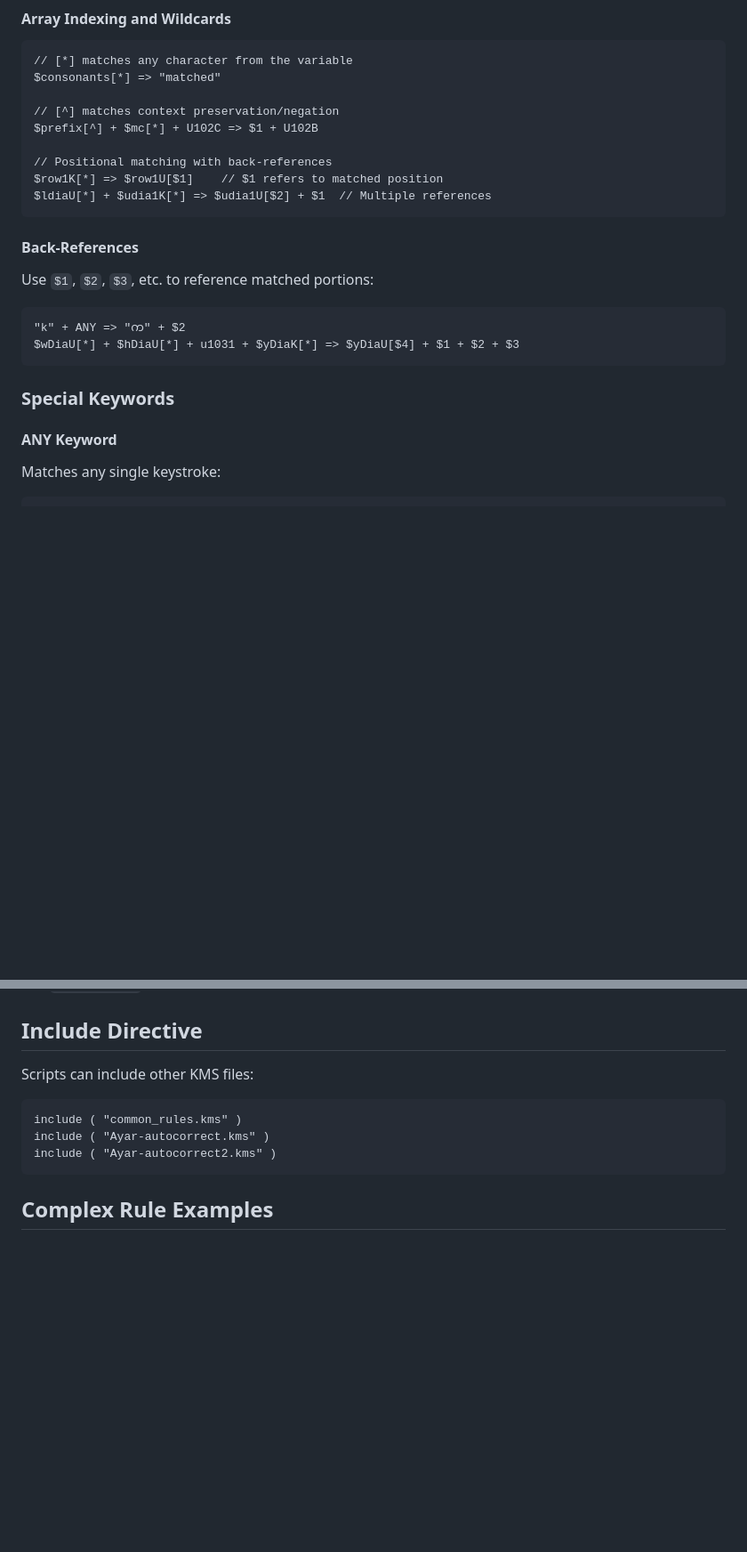
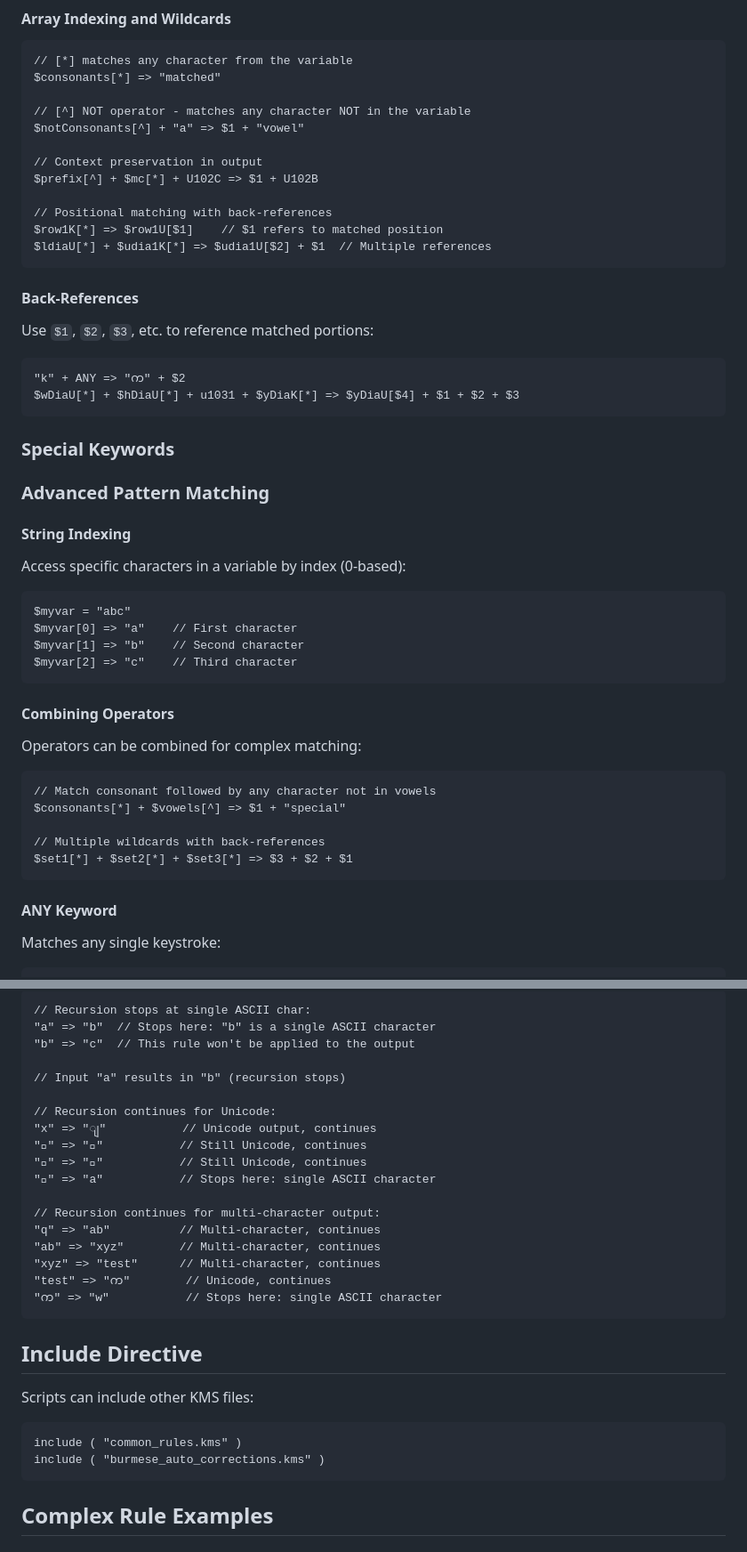
Before and after one commit to thantthet/keymagic-3, a Markdown page: KMS_FORMAT.md, 2 parts joined by grey strips. Shown at 89% size. Drawn GitHub-style; blank space fills up the shorter version.

````diff
--- a/KMS_FORMAT.md
+++ b/KMS_FORMAT.md
@@ -125,7 +160,10 @@ $input => $output
 // [*] matches any character from the variable
 $consonants[*] => "matched"
 
-// [^] matches context preservation/negation
+// [^] NOT operator - matches any character NOT in the variable
+$notConsonants[^] + "a" => $1 + "vowel"
+
+// Context preservation in output
 $prefix[^] + $mc[*] + U102C => $1 + U102B
 
 // Positional matching with back-references
@@ -143,6 +181,31 @@ $wDiaU[*] + $hDiaU[*] + u1031 + $yDiaK[*] => $yDiaU[$4] + $1 + $2 + $3
 ```
 
 ### Special Keywords
+
+### Advanced Pattern Matching
+
+#### String Indexing
+
+Access specific characters in a variable by index (0-based):
+
+```kms
+$myvar = "abc"
+$myvar[0] => "a"    // First character
+$myvar[1] => "b"    // Second character
+$myvar[2] => "c"    // Third character
+```
+
+#### Combining Operators
+
+Operators can be combined for complex matching:
+
+```kms
+// Match consonant followed by any character not in vowels
+$consonants[*] + $vowels[^] => $1 + "special"
+
+// Multiple wildcards with back-references
+$set1[*] + $set2[*] + $set3[*] => $3 + $2 + $1
+```
 
 #### ANY Keyword
 
@@ -239,3 +375,23 @@ Use angle brackets `< >` to define key combinations:
+```kms
+// Recursion stops at single ASCII char:
+"a" => "b"  // Stops here: "b" is a single ASCII character
+"b" => "c"  // This rule won't be applied to the output
+
+// Input "a" results in "b" (recursion stops)
+
+// Recursion continues for Unicode:
+"x" => "ျ"           // Unicode output, continues
+"ျ" => "ြ"           // Still Unicode, continues
+"ြ" => "ွ"           // Still Unicode, continues
+"ွ" => "a"           // Stops here: single ASCII character
+
+// Recursion continues for multi-character output:
+"q" => "ab"          // Multi-character, continues
+"ab" => "xyz"        // Multi-character, continues
+"xyz" => "test"      // Multi-character, continues
+"test" => "က"        // Unicode, continues
+"က" => "w"           // Stops here: single ASCII character
+```
 
 ## Include Directive
 
@@ -243,8 +399,7 @@ Scripts can include other KMS files:
 
 ```kms
 include ( "common_rules.kms" )
-include ( "Ayar-autocorrect.kms" )
-include ( "Ayar-autocorrect2.kms" )
+include ( "burmese_auto_corrections.kms" )
 ```
 
 ## Complex Rule Examples
````
Also changed, not shown: other parts of KMS_FORMAT.md (+141 -0 lines).
